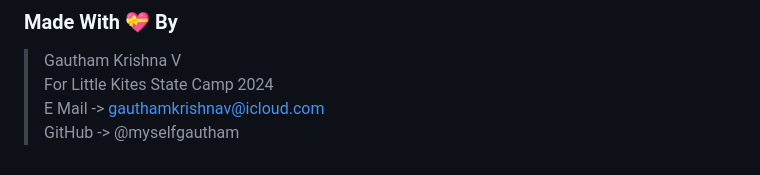
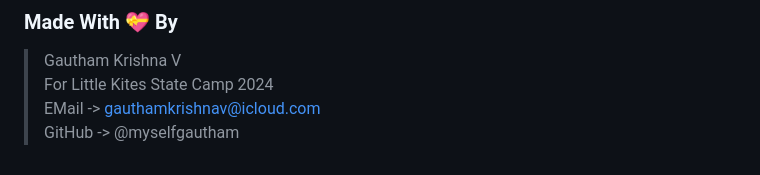
Before and after one commit to myselfgautham/Cascade, a Markdown page: README.md, the part around the change. Drawn GitHub-style.

```diff
--- a/README.md
+++ b/README.md
@@ -101,5 +101,5 @@ And The Disclosure Of Source<sup>**1**</sup> Is **Mandatory** Under **All Circum
 
 > Gautham Krishna V <br>
 > For Little Kites State Camp 2024 <br>
-> E Mail -> gauthamkrishnav@icloud.com <br>
+> EMail -> gauthamkrishnav@icloud.com <br>
 > GitHub -> @myselfgautham <br>
```
